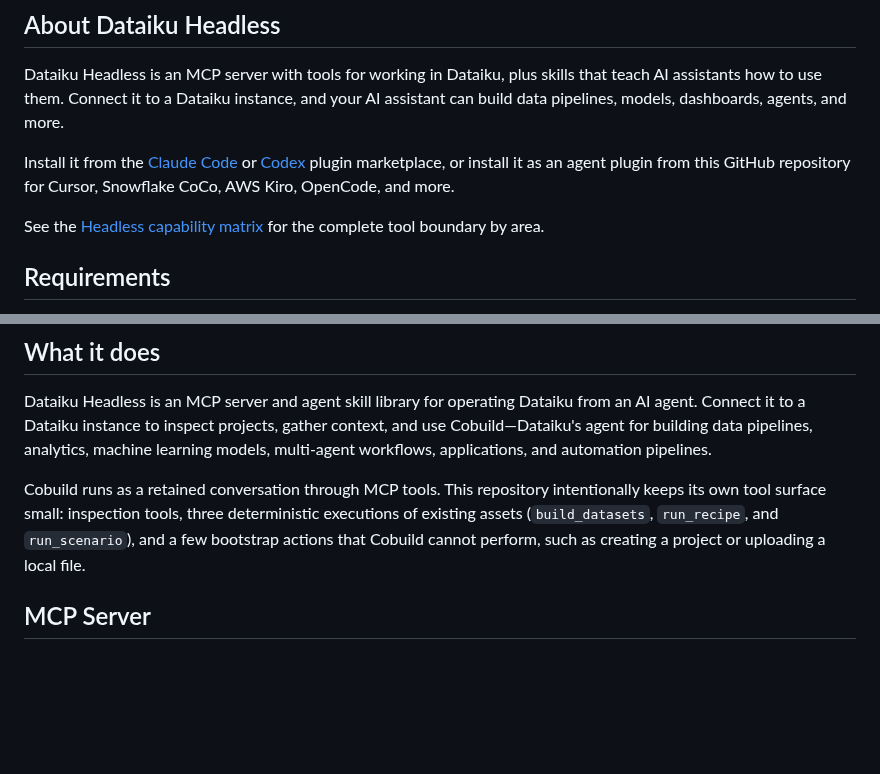
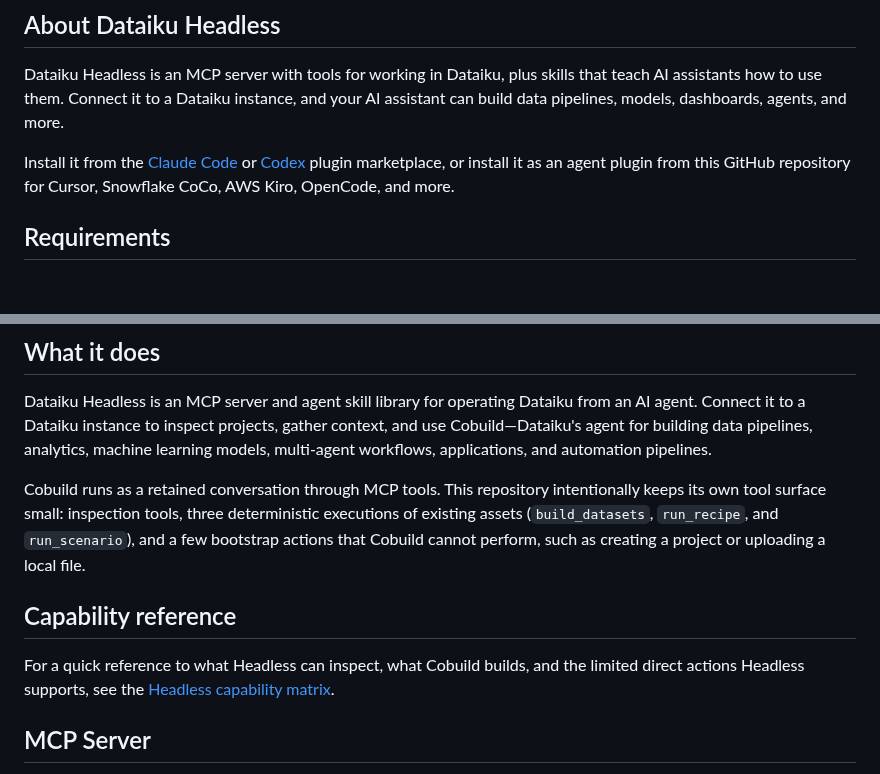
Before and after one commit to dataiku/dataiku-headless, a Markdown page: README.md, 2 parts joined by grey strips. Drawn GitHub-style; blank space fills up the shorter version.

Commit message:
docs: relocate capability reference

```diff
--- a/README.md
+++ b/README.md
@@ -26,8 +26,6 @@
 Dataiku Headless is an MCP server with tools for working in Dataiku, plus skills that teach AI assistants how to use them. Connect it to a Dataiku instance, and your AI assistant can build data pipelines, models, dashboards, agents, and more.
 
 Install it from the [Claude Code](#claude-code-cli) or [Codex](#codex-cli) plugin marketplace, or install it as an agent plugin from this GitHub repository for Cursor, Snowflake CoCo, AWS Kiro, OpenCode, and more.
-
-See the [Headless capability matrix](docs/capabilities.md) for the complete tool boundary by area.
 
 ## Requirements
 
@@ -117,6 +115,12 @@ npx skills add dataiku/dataiku-headless
 Dataiku Headless is an MCP server and agent skill library for operating Dataiku from an AI agent. Connect it to a Dataiku instance to inspect projects, gather context, and use Cobuild—Dataiku's agent for building data pipelines, analytics, machine learning models, multi-agent workflows, applications, and automation pipelines.
 
 Cobuild runs as a retained conversation through MCP tools. This repository intentionally keeps its own tool surface small: inspection tools, three deterministic executions of existing assets (`build_datasets`, `run_recipe`, and `run_scenario`), and a few bootstrap actions that Cobuild cannot perform, such as creating a project or uploading a local file.
+
+## Capability reference
+
+For a quick reference to what Headless can inspect, what Cobuild builds, and the
+limited direct actions Headless supports, see the
+[Headless capability matrix](docs/capabilities.md).
 
 ## MCP Server
 
```
